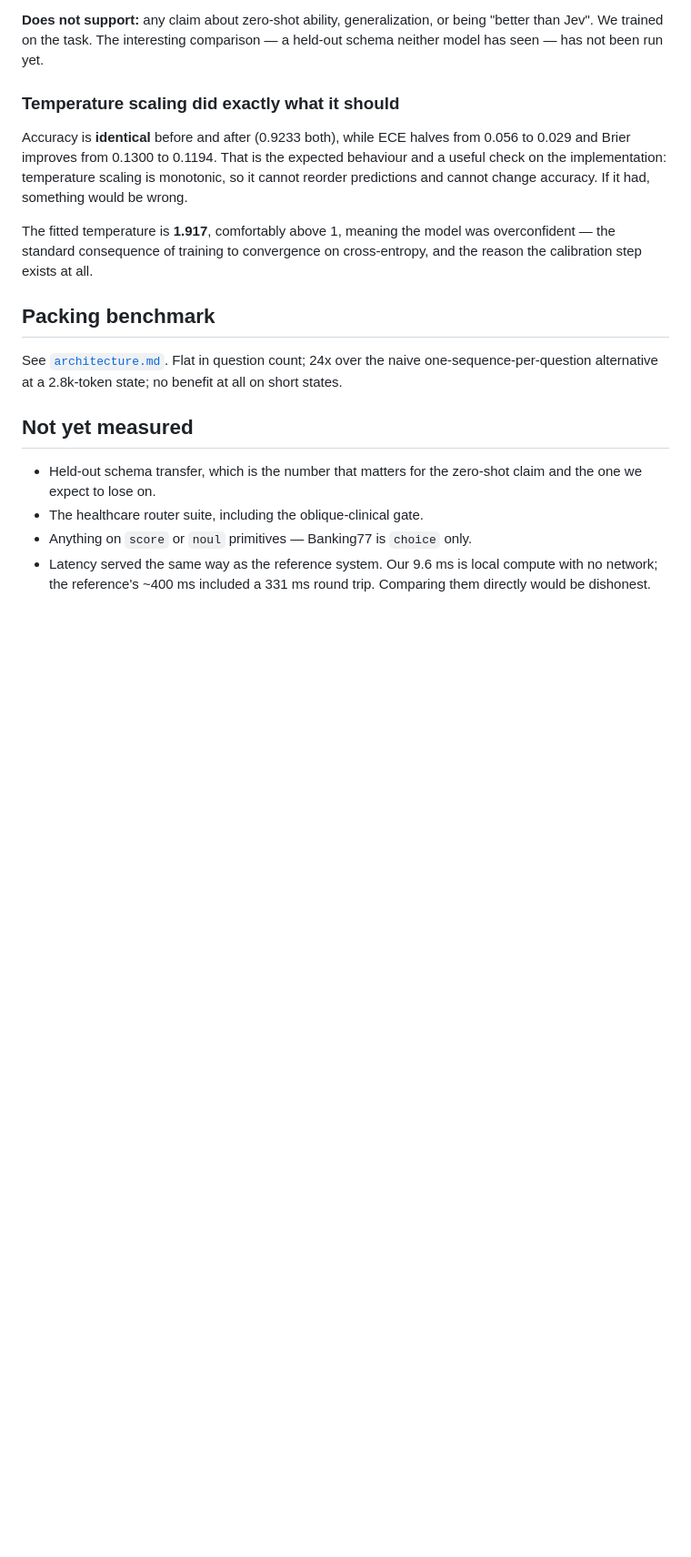
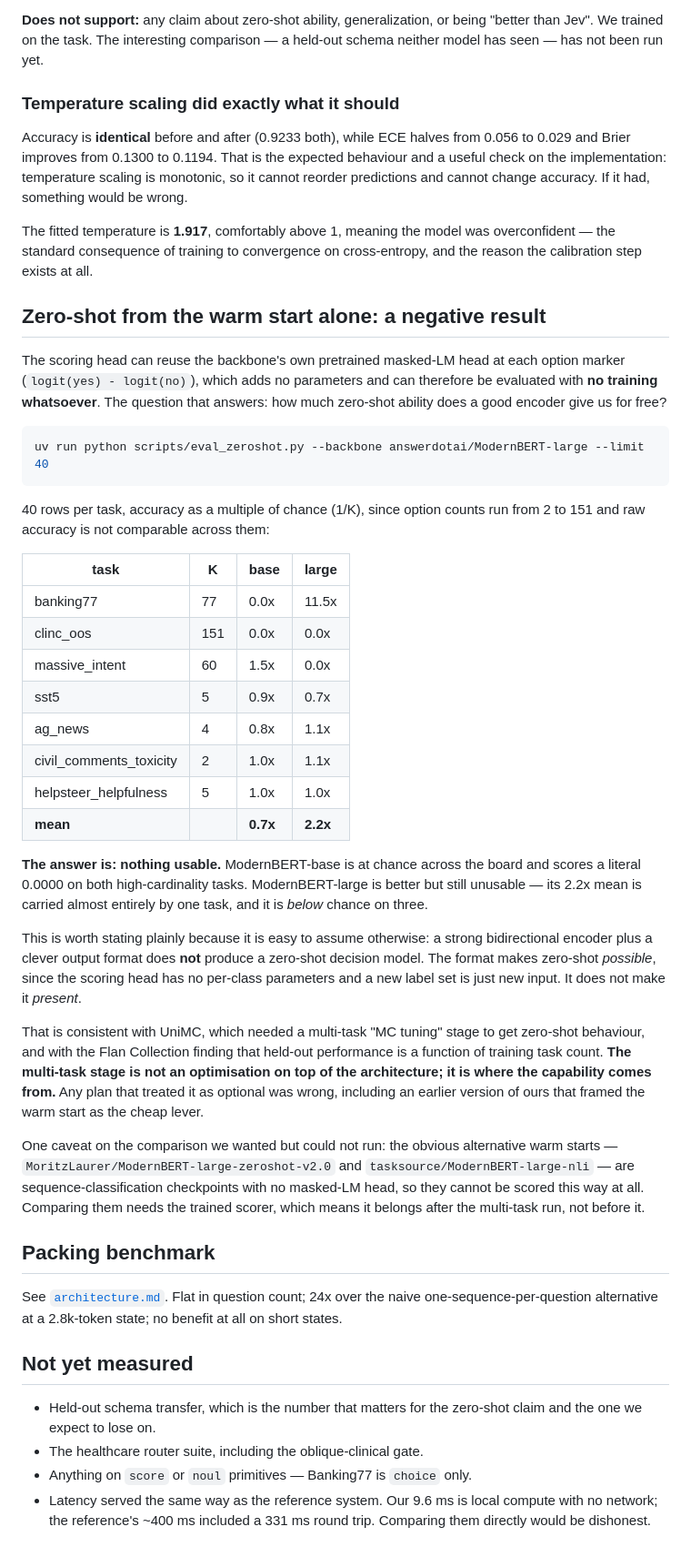
Before and after one commit to S1LV3RJ1NX/openjev, a Markdown page: docs/results.md, the part around the change. Shown at 91% size. Drawn GitHub-style; blank space fills up the shorter version.

Commit message:
Negative result: the warm start alone gives no usable zero-shot ability
Scoring at the marker with the backbone's own pretrained MLM head adds no
parameters, so it can be evaluated untrained. Across the seven held-out
tasks, as a multiple of chance:

  ModernBERT-base   0.7x mean, literal 0.0000 on banking77 and clinc_oos
  ModernBERT-large  2.2x mean, but carried by one task and below chance on three

So a strong bidirectional encoder plus the option-marker format does not
produce a zero-shot decision model. The format makes zero-shot possible --
the scoring head has no per-class parameters, so a new label set is just new
input -- but it does not make it present.

That matches UniMC needing a multi-task MC-tuning stage, and the Flan
Collection result that held-out performance tracks training task count. The
multi-task stage is where the capability comes from, not an optimisation on
top of the architecture. An earlier version of our plan framed the warm
start as the cheap lever and that was wrong; this corrects it.

Also records why the warm-start comparison we wanted could not run yet:
MoritzLaurer/ModernBERT-large-zeroshot-v2.0 and tasksource/ModernBERT-large-nli
are sequence-classification checkpoints with no MLM head, so they cannot be
scored untrained. That comparison belongs after the multi-task run.

````diff
--- a/docs/results.md
+++ b/docs/results.md
@@ -63,6 +63,56 @@ The fitted temperature is **1.917**, comfortably above 1, meaning the model was
 overconfident — the standard consequence of training to convergence on
 cross-entropy, and the reason the calibration step exists at all.
 
+## Zero-shot from the warm start alone: a negative result
+
+The scoring head can reuse the backbone's own pretrained masked-LM head at
+each option marker (`logit(yes) - logit(no)`), which adds no parameters and
+can therefore be evaluated with **no training whatsoever**. The question that
+answers: how much zero-shot ability does a good encoder give us for free?
+
+```bash
+uv run python scripts/eval_zeroshot.py --backbone answerdotai/ModernBERT-large --limit 40
+```
+
+40 rows per task, accuracy as a multiple of chance (1/K), since option counts
+run from 2 to 151 and raw accuracy is not comparable across them:
+
+| task | K | base | large |
+|---|---|---|---|
+| banking77 | 77 | 0.0x | 11.5x |
+| clinc_oos | 151 | 0.0x | 0.0x |
+| massive_intent | 60 | 1.5x | 0.0x |
+| sst5 | 5 | 0.9x | 0.7x |
+| ag_news | 4 | 0.8x | 1.1x |
+| civil_comments_toxicity | 2 | 1.0x | 1.1x |
+| helpsteer_helpfulness | 5 | 1.0x | 1.0x |
+| **mean** | | **0.7x** | **2.2x** |
+
+**The answer is: nothing usable.** ModernBERT-base is at chance across the
+board and scores a literal 0.0000 on both high-cardinality tasks.
+ModernBERT-large is better but still unusable — its 2.2x mean is carried
+almost entirely by one task, and it is *below* chance on three.
+
+This is worth stating plainly because it is easy to assume otherwise: a strong
+bidirectional encoder plus a clever output format does **not** produce a
+zero-shot decision model. The format makes zero-shot *possible*, since the
+scoring head has no per-class parameters and a new label set is just new
+input. It does not make it *present*.
+
+That is consistent with UniMC, which needed a multi-task "MC tuning" stage to
+get zero-shot behaviour, and with the Flan Collection finding that held-out
+performance is a function of training task count. **The multi-task stage is
+not an optimisation on top of the architecture; it is where the capability
+comes from.** Any plan that treated it as optional was wrong, including an
+earlier version of ours that framed the warm start as the cheap lever.
+
+One caveat on the comparison we wanted but could not run: the obvious
+alternative warm starts — `MoritzLaurer/ModernBERT-large-zeroshot-v2.0` and
+`tasksource/ModernBERT-large-nli` — are sequence-classification checkpoints
+with no masked-LM head, so they cannot be scored this way at all. Comparing
+them needs the trained scorer, which means it belongs after the multi-task
+run, not before it.
+
 ## Packing benchmark
 
 See [`architecture.md`](architecture.md#measured-is-packing-worth-its-complexity).
````
